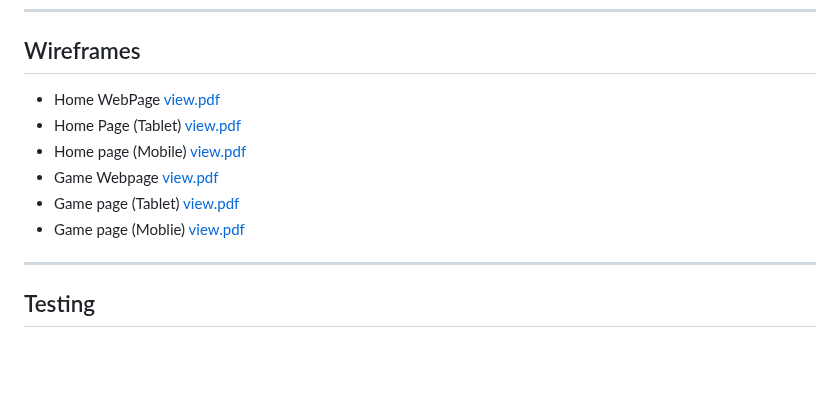
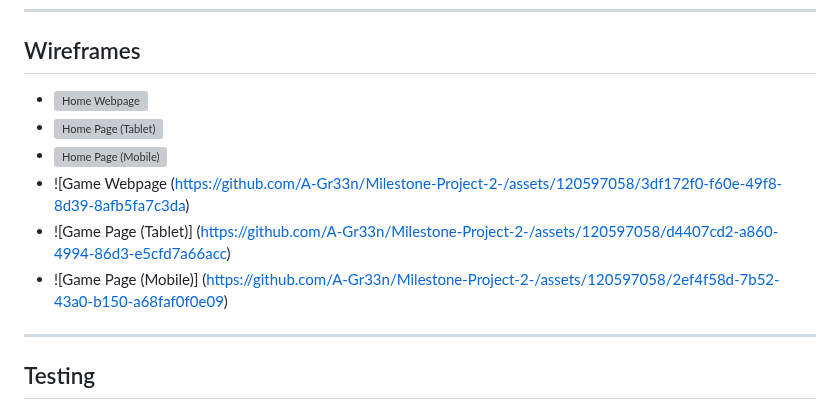
Before and after one commit to A-Gr33n/Milestone-Project-2-, a Markdown page: README.md, the part around the change. GitHub-like rendering; blank space fills up the shorter version; grey boxes are pictures that could not be loaded.

Commit message:
Updated wireframes

```diff
--- a/README.md
+++ b/README.md
@@ -64,12 +64,13 @@ As a site owner this should be a website that anyone can enjoy and return to.
     * Balsamiq was used to create the wireframes, as a rough draft.
 ---
 ## Wireframes
-* Home WebPage [view.pdf](https://github.com/A-Gr33n/Milestone-Project-2-/files/11344988/Home.Webpage.pdf)
-* Home Page (Tablet) [view.pdf](https://github.com/A-Gr33n/Milestone-Project-2-/files/11344987/Home.page.Tablet.pdf)
-* Home page (Mobile) [view.pdf](https://github.com/A-Gr33n/Milestone-Project-2-/files/11344989/Home.page.Moblie.pdf)
-* Game Webpage [view.pdf](https://github.com/A-Gr33n/Milestone-Project-2-/files/11345146/Game.Webpage.pdf)
-* Game page (Tablet) [view.pdf](https://github.com/A-Gr33n/Milestone-Project-2-/files/11345148/Game.page.Tablet.pdf)
-* Game page (Moblie)  [view.pdf](https://github.com/A-Gr33n/Milestone-Project-2-/files/11345153/Game.page.Moblie.pdf)
+* ![Home Webpage ](https://github.com/A-Gr33n/Milestone-Project-2-/assets/120597058/91af0130-ca36-4f80-ae67-4859284fc21f)
+* ![Home Page (Tablet)](https://github.com/A-Gr33n/Milestone-Project-2-/assets/120597058/c2d60c31-cf96-42b2-850d-95270b177c87)
+* ![Home Page (Mobile)](https://github.com/A-Gr33n/Milestone-Project-2-/assets/120597058/78a0f57f-cc96-402e-973c-ed2a08dc567d)
+* ![Game Webpage (https://github.com/A-Gr33n/Milestone-Project-2-/assets/120597058/3df172f0-f60e-49f8-8d39-8afb5fa7c3da)
+* ![Game Page (Tablet)] (https://github.com/A-Gr33n/Milestone-Project-2-/assets/120597058/d4407cd2-a860-4994-86d3-e5cfd7a66acc)
+* ![Game Page (Mobile)] (https://github.com/A-Gr33n/Milestone-Project-2-/assets/120597058/2ef4f58d-7b52-43a0-b150-a68faf0f0e09)
+
 ---
 ## Testing
 ### Automated testing
```
